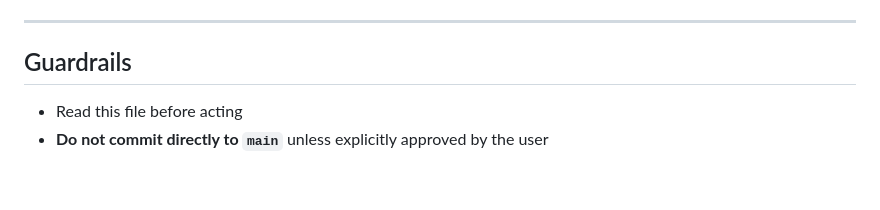
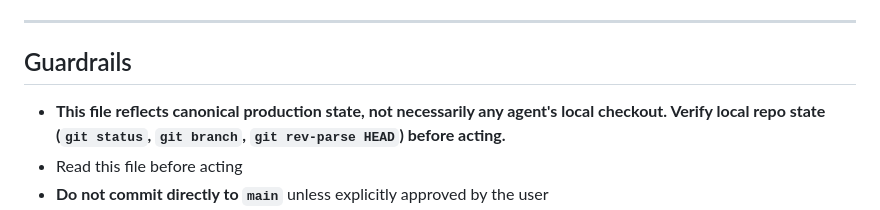
Before and after one commit to malickland-304/wv-property-intelligence, a Markdown page: docs/agent-handoff.md, the part around the change. GitHub-like rendering; blank space fills up the shorter version.

Commit message:
docs: add repo-state verification invariant to agent guardrails
Co-Authored-By: Claude Sonnet 4.6 <noreply@anthropic.com>

```diff
--- a/docs/agent-handoff.md
+++ b/docs/agent-handoff.md
@@ -58,6 +58,7 @@
 
 ## Guardrails
 
+- **This file reflects canonical production state, not necessarily any agent's local checkout. Verify local repo state (`git status`, `git branch`, `git rev-parse HEAD`) before acting.**
 - Read this file before acting
 - **Do not commit directly to `main`** unless explicitly approved by the user
 - **Do not mutate production data** during smoke tests
```
